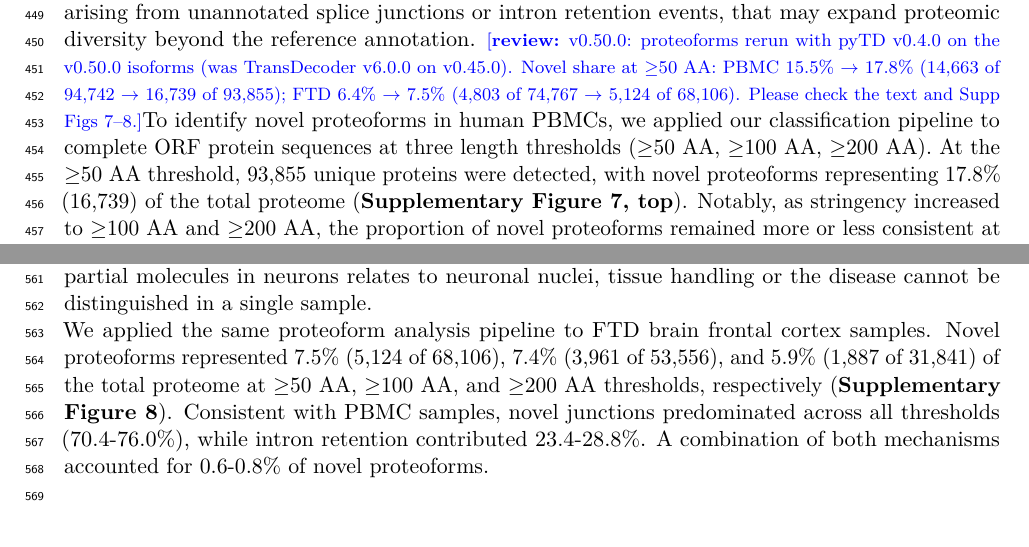
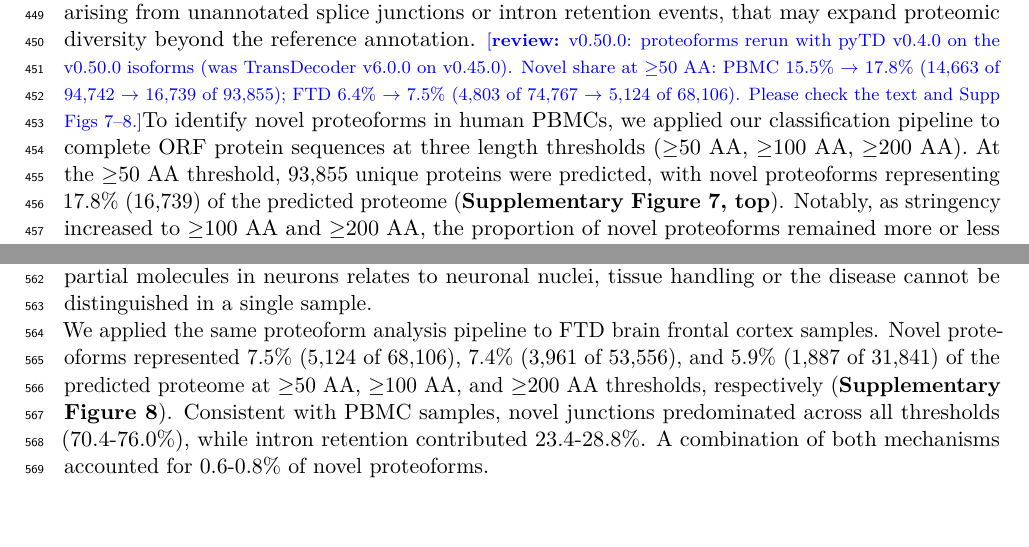
Before and after one commit to MethodsDev/LRAA-paper-LaTeX, a LaTeX document (main.tex, which reads sections/results.tex): two parts of pages 16 and 20 of 73, joined at a grey line, cut so that both start at the same text, the shorter picture padded with empty space. Compiled offline with pdfLaTeX.

Commit message:
Proteoforms: "predicted" rather than "detected"/"total" proteome
Co-Authored-By: Claude Opus 5.5 <noreply@anthropic.com>

```diff
--- a/sections/results.tex
+++ b/sections/results.tex
@@ -98,7 +98,7 @@ Using the reference-guided, cluster-guided isoform set, we examined differential
 
 To further characterize the functional implications of alternative isoform usage, we examined the protein structural differences between the two proteoforms encoded by alternatively used \emph{AIF1} isoforms across PBMC cell types (\textbf{Figure~\ref{fig:5}c}). Structural modeling revealed that AIF1-S encodes a truncated protein containing only a partial EF-hand calcium-binding domain, while AIF1-L encodes the full-length protein with a complete EF-hand domain (\textbf{Figure~\ref{fig:5}c}). Superimposition of the two structures showed extensive overlap, with AIF1-L containing additional structured and unstructured regions that may confer distinct calcium-binding properties and protein-protein interaction capabilities. Both proteoforms matched known reference annotations in GENCODE v47, demonstrating that reference-annotated alternative splicing can generate proteoforms with substantially different structural and potentially functional properties.
 
-These findings motivated us to systematically investigate the landscape of novel proteoforms, those arising from unannotated splice junctions or intron retention events, that may expand proteomic diversity beyond the reference annotation. \reviewnote{v0.50.0: proteoforms rerun with pyTD v0.4.0 on the v0.50.0 isoforms (was TransDecoder v6.0.0 on v0.45.0). Novel share at $\geq$50 AA: PBMC 15.5\% $\to$ 17.8\% (14,663 of 94,742 $\to$ 16,739 of 93,855); FTD 6.4\% $\to$ 7.5\% (4,803 of 74,767 $\to$ 5,124 of 68,106). Please check the text and Supp Figs 7--8.}To identify novel proteoforms in human PBMCs, we applied our classification pipeline to complete ORF protein sequences at three length thresholds (≥50 AA, ≥100 AA, ≥200 AA). At the ≥50 AA threshold, 93,855 unique proteins were detected, with novel proteoforms representing 17.8\% (16,739) of the total proteome (\textbf{Supplementary Figure~\ref{sfig:6}, top}). Notably, as stringency increased to ≥100 AA and ≥200 AA, the proportion of novel proteoforms remained more or less consistent at 17.4\% (13,011 of 74,982) and 15.2\% (6,859 of 45,213), respectively, indicating that novel splicing events generate proteoforms across the full spectrum of protein sizes. Analysis of novel proteoform composition revealed that novel splice junctions accounted for 84.4-87.0\% of novel proteoforms across all thresholds, while intron retention events contributed 12.4-15.0\%. A combination of both mechanisms accounted for 0.6\% of novel proteoforms. (\textbf{Supplementary Figure~\ref{sfig:6}, bottom}).
+These findings motivated us to systematically investigate the landscape of novel proteoforms, those arising from unannotated splice junctions or intron retention events, that may expand proteomic diversity beyond the reference annotation. \reviewnote{v0.50.0: proteoforms rerun with pyTD v0.4.0 on the v0.50.0 isoforms (was TransDecoder v6.0.0 on v0.45.0). Novel share at $\geq$50 AA: PBMC 15.5\% $\to$ 17.8\% (14,663 of 94,742 $\to$ 16,739 of 93,855); FTD 6.4\% $\to$ 7.5\% (4,803 of 74,767 $\to$ 5,124 of 68,106). Please check the text and Supp Figs 7--8.}To identify novel proteoforms in human PBMCs, we applied our classification pipeline to complete ORF protein sequences at three length thresholds (≥50 AA, ≥100 AA, ≥200 AA). At the ≥50 AA threshold, 93,855 unique proteins were predicted, with novel proteoforms representing 17.8\% (16,739) of the predicted proteome (\textbf{Supplementary Figure~\ref{sfig:6}, top}). Notably, as stringency increased to ≥100 AA and ≥200 AA, the proportion of novel proteoforms remained more or less consistent at 17.4\% (13,011 of 74,982) and 15.2\% (6,859 of 45,213), respectively, indicating that novel splicing events generate proteoforms across the full spectrum of protein sizes. Analysis of novel proteoform composition revealed that novel splice junctions accounted for 84.4-87.0\% of novel proteoforms across all thresholds, while intron retention events contributed 12.4-15.0\%. A combination of both mechanisms accounted for 0.6\% of novel proteoforms. (\textbf{Supplementary Figure~\ref{sfig:6}, bottom}).
 
 \begin{center}
 \pandocbounded{\includegraphics{figures/main/Fig5.pdf}}
@@ -126,7 +126,7 @@ TSS sites called from read 5\textquotesingle{} ends alone were not reliable in t
 
 The cap signature also shows how many of each cell type's molecules reach their capped 5\textquotesingle{} end, a measure that, unlike counts of TSS peaks, does not depend on sequencing depth (\textbf{Methods}). In the FTD nuclei, 12--13\% of the neurons' spliced reads started at a capped 5\textquotesingle{} end, against 17--25\% in the other cell types, although at the library's capped TSS peaks the reads of every cell type carried the cap at the same rate (48--50\%): more of the neuronal molecules start downstream of their cap. The neurons' larger number of uncapped TSS peaks, in contrast, followed their sequencing depth and disappeared when all cell types were subsampled to the same number of reads, and the neurons did not express more RNases than the other cell types. In PBMCs, monocytes had both a lower capped share (51\%, against 63--66\% in lymphocytes) and an excess of uncapped TSS peaks that persisted at equal depth (31\% of peaks, against 7--9\%), consistent with their high RNase content \citep{egesten1997, laoharawee2022} and with the mRNA degradation in monocytes reported in single-cell isoform sequencing of PIPseq libraries \citep{webber2025}. Whether the larger share of partial molecules in neurons relates to neuronal nuclei, tissue handling or the disease cannot be distinguished in a single sample.
 
-We applied the same proteoform analysis pipeline to FTD brain frontal cortex samples. Novel proteoforms represented 7.5\% (5,124 of 68,106), 7.4\% (3,961 of 53,556), and 5.9\% (1,887 of 31,841) of the total proteome at ≥50 AA, ≥100 AA, and ≥200 AA thresholds, respectively (\textbf{Supplementary Figure~\ref{sfig:7}}). Consistent with PBMC samples, novel junctions predominated across all thresholds (70.4-76.0\%), while intron retention contributed 23.4-28.8\%. A combination of both mechanisms accounted for 0.6-0.8\% of novel proteoforms.
+We applied the same proteoform analysis pipeline to FTD brain frontal cortex samples. Novel proteoforms represented 7.5\% (5,124 of 68,106), 7.4\% (3,961 of 53,556), and 5.9\% (1,887 of 31,841) of the predicted proteome at ≥50 AA, ≥100 AA, and ≥200 AA thresholds, respectively (\textbf{Supplementary Figure~\ref{sfig:7}}). Consistent with PBMC samples, novel junctions predominated across all thresholds (70.4-76.0\%), while intron retention contributed 23.4-28.8\%. A combination of both mechanisms accounted for 0.6-0.8\% of novel proteoforms.
 
 \begin{center}
 \pandocbounded{\includegraphics{figures/main/Fig6.pdf}}
```
